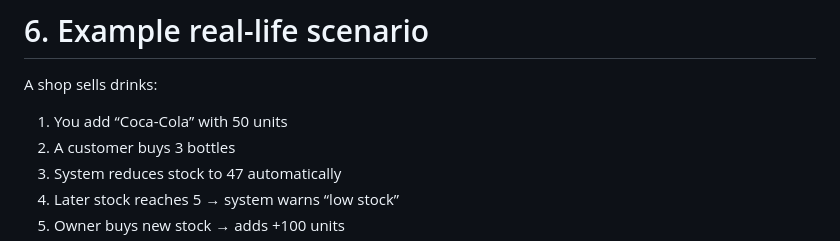
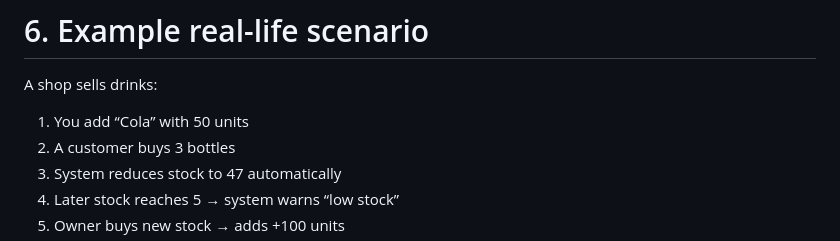
Before and after one commit to yaniis26hsn/Inventory_Manager, a Markdown page: README.md, the part around the change. Rendered like a GitHub page.

Commit message:
Update product name from 'Coca-Cola' to 'Cola'

```diff
--- a/README.md
+++ b/README.md
@@ -228,7 +228,7 @@ Example:
 
 A shop sells drinks:
 
-1. You add “Coca-Cola” with 50 units
+1. You add “Cola” with 50 units
 2. A customer buys 3 bottles
 3. System reduces stock to 47 automatically
 4. Later stock reaches 5 → system warns “low stock”
```
